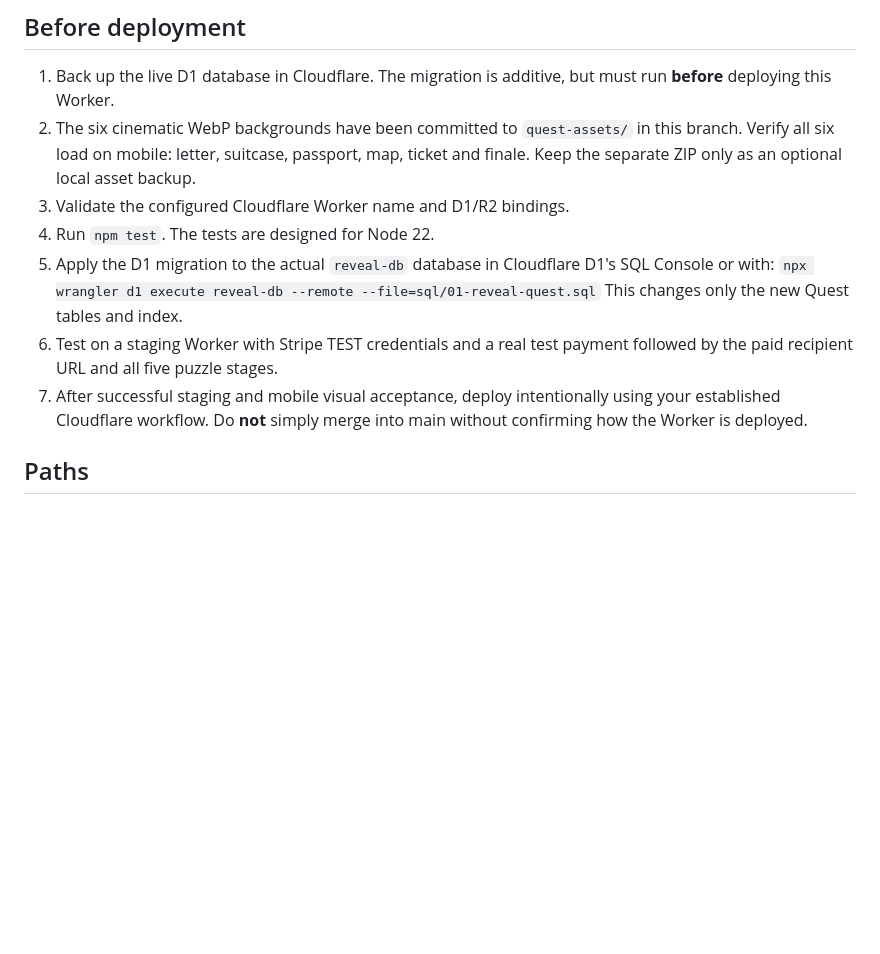
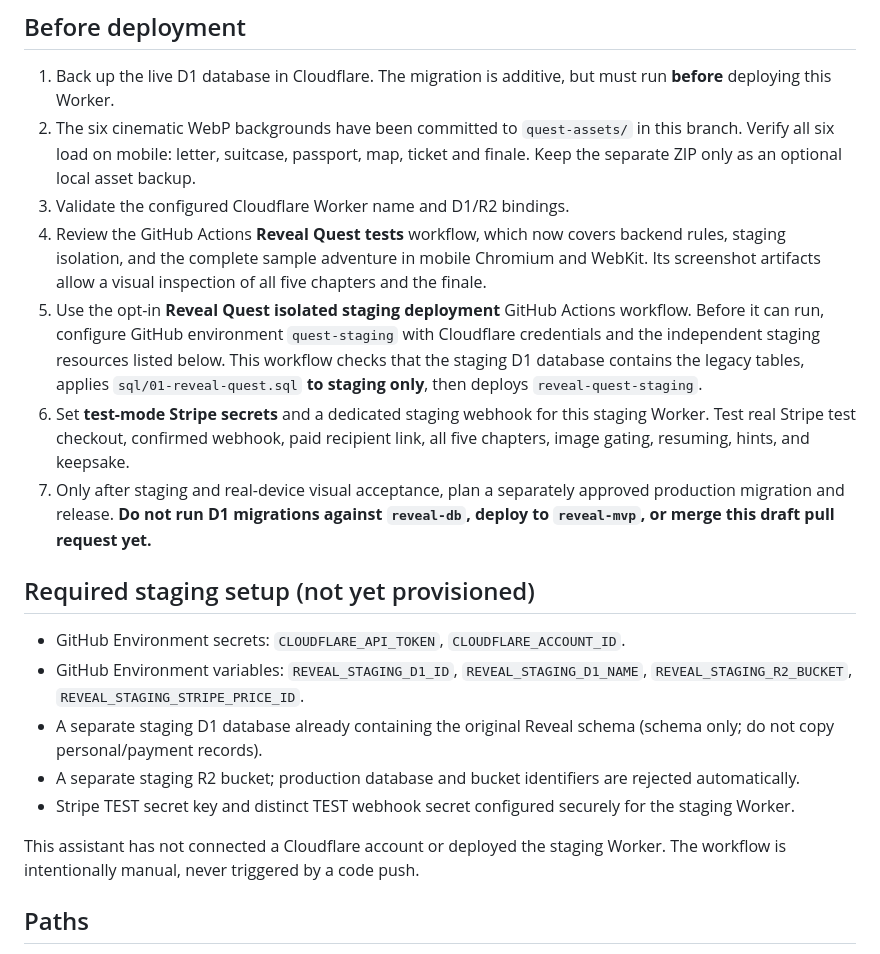
Before and after one commit to Fentioni/reveal-mvp, a Markdown page: QUEST_BUILD.md, the part around the change. GitHub-like rendering; blank space fills up the shorter version.

Commit message:
Replace risky production migration instructions with guarded staging-only checklist

```diff
--- a/QUEST_BUILD.md
+++ b/QUEST_BUILD.md
@@ -13,12 +13,19 @@
 1. Back up the live D1 database in Cloudflare. The migration is additive, but must run **before** deploying this Worker.
 2. The six cinematic WebP backgrounds have been committed to `quest-assets/` in this branch. Verify all six load on mobile: letter, suitcase, passport, map, ticket and finale. Keep the separate ZIP only as an optional local asset backup.
 3. Validate the configured Cloudflare Worker name and D1/R2 bindings.
-4. Run `npm test`. The tests are designed for Node 22.
-5. Apply the D1 migration to the actual `reveal-db` database in Cloudflare D1's SQL Console or with:
-   `npx wrangler d1 execute reveal-db --remote --file=sql/01-reveal-quest.sql`
-   This changes only the new Quest tables and index.
-6. Test on a staging Worker with Stripe TEST credentials and a real test payment followed by the paid recipient URL and all five puzzle stages.
-7. After successful staging and mobile visual acceptance, deploy intentionally using your established Cloudflare workflow. Do **not** simply merge into main without confirming how the Worker is deployed.
+4. Review the GitHub Actions **Reveal Quest tests** workflow, which now covers backend rules, staging isolation, and the complete sample adventure in mobile Chromium and WebKit. Its screenshot artifacts allow a visual inspection of all five chapters and the finale.
+5. Use the opt-in **Reveal Quest isolated staging deployment** GitHub Actions workflow. Before it can run, configure GitHub environment `quest-staging` with Cloudflare credentials and the independent staging resources listed below. This workflow checks that the staging D1 database contains the legacy tables, applies `sql/01-reveal-quest.sql` **to staging only**, then deploys `reveal-quest-staging`.
+6. Set **test-mode Stripe secrets** and a dedicated staging webhook for this staging Worker. Test real Stripe test checkout, confirmed webhook, paid recipient link, all five chapters, image gating, resuming, hints, and keepsake.
+7. Only after staging and real-device visual acceptance, plan a separately approved production migration and release. **Do not run D1 migrations against `reveal-db`, deploy to `reveal-mvp`, or merge this draft pull request yet.**
+
+## Required staging setup (not yet provisioned)
+- GitHub Environment secrets: `CLOUDFLARE_API_TOKEN`, `CLOUDFLARE_ACCOUNT_ID`.
+- GitHub Environment variables: `REVEAL_STAGING_D1_ID`, `REVEAL_STAGING_D1_NAME`, `REVEAL_STAGING_R2_BUCKET`, `REVEAL_STAGING_STRIPE_PRICE_ID`.
+- A separate staging D1 database already containing the original Reveal schema (schema only; do not copy personal/payment records).
+- A separate staging R2 bucket; production database and bucket identifiers are rejected automatically.
+- Stripe TEST secret key and distinct TEST webhook secret configured securely for the staging Worker.
+
+This assistant has not connected a Cloudflare account or deployed the staging Worker. The workflow is intentionally manual, never triggered by a code push.
 
 ## Paths
 - `/quest` / `/quest.html` – purchaser's creator.
```
